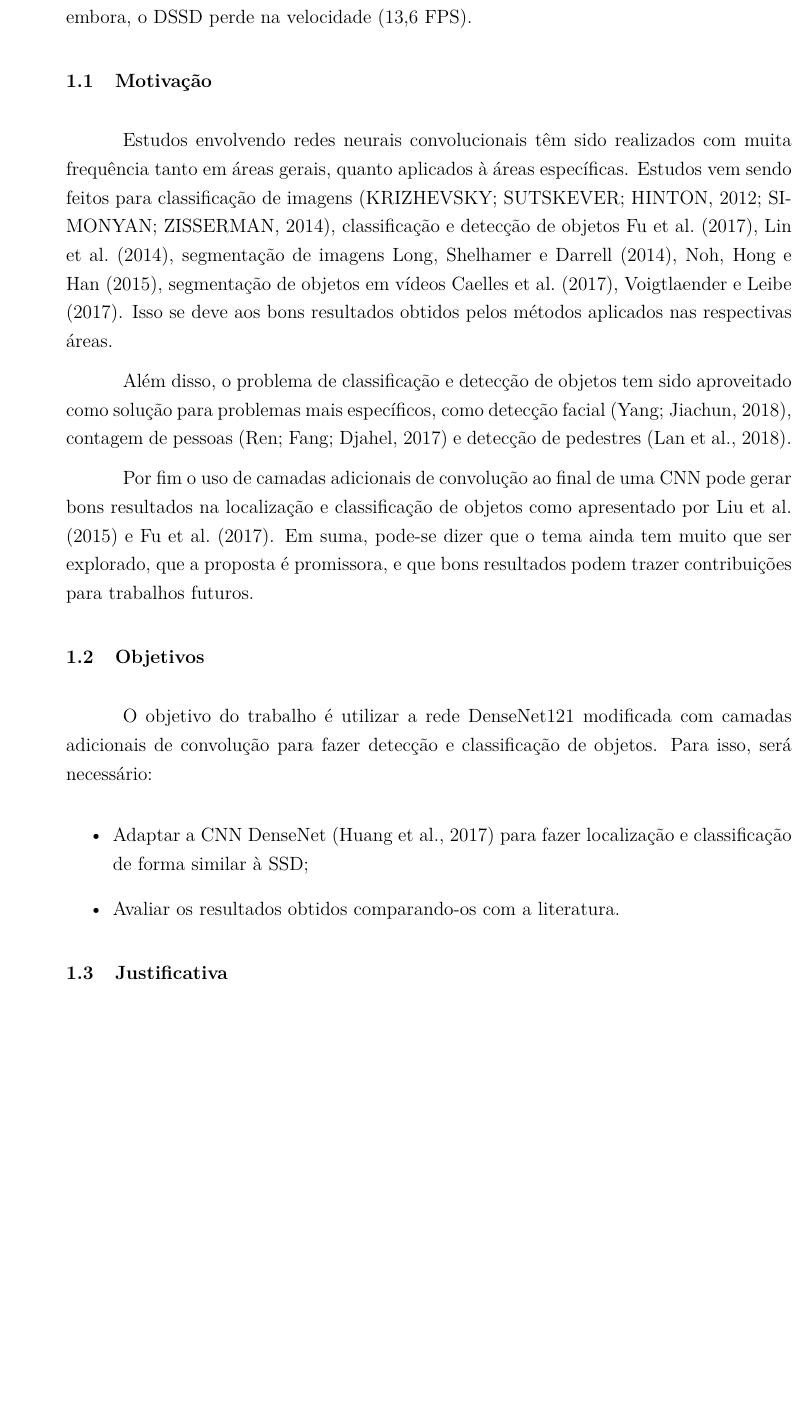
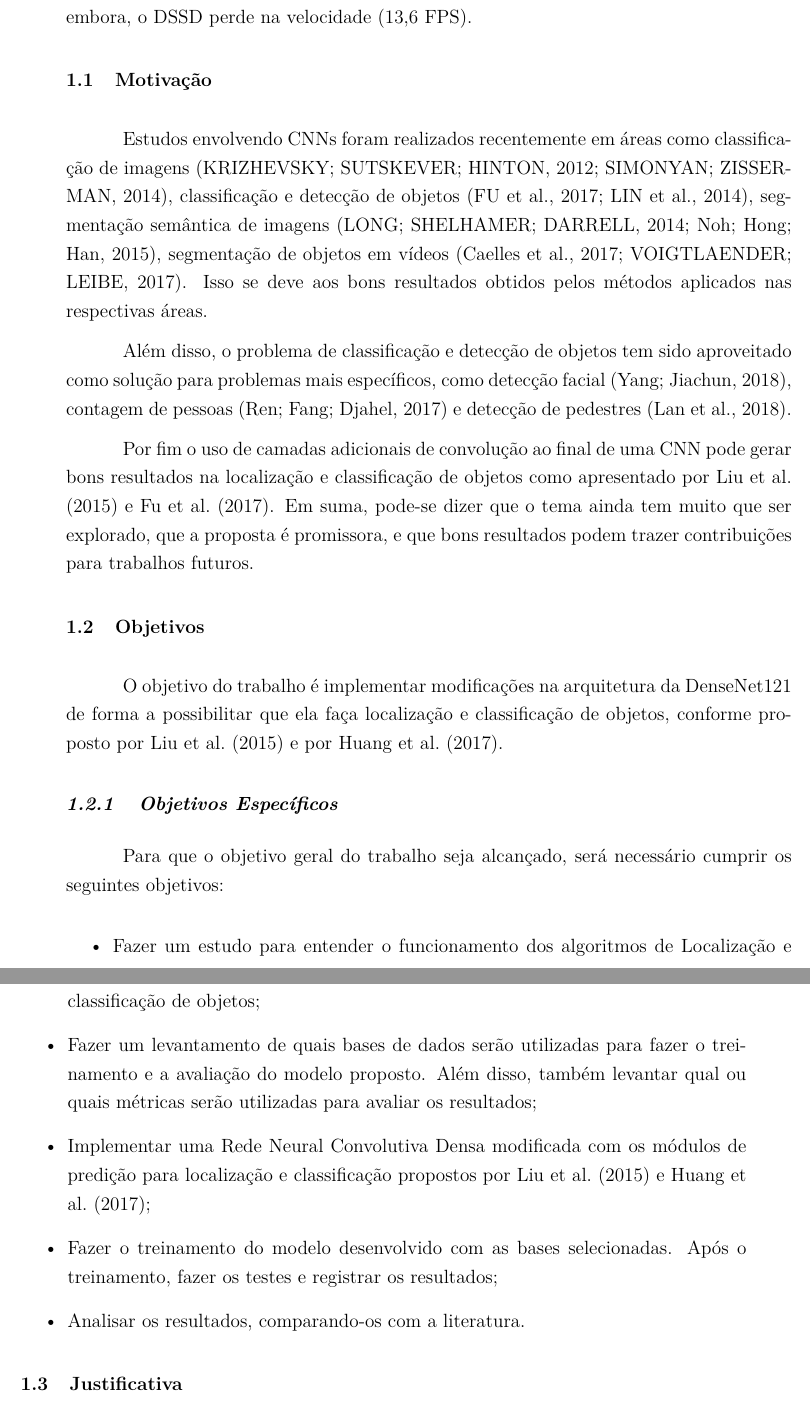
Before and after one commit to adsJunior/Texto-TDII, a LaTeX thesis (Dissertacao.tex, which reads texto/cap1.tex): part of page 20 of 48 before the commit and two parts of pages 20 and 21 of 49 after it, the two joined at a grey line, cut so that both start at the same text, the shorter picture padded with empty space. Compiled offline with pdfLaTeX; a LaTeX package or settings file that is missing is left out.

Commit message:
Correção dos objetivos. Correções na introdução.

```diff
--- a/texto/cap1.tex
+++ b/texto/cap1.tex
@@ -78,13 +82,15 @@ Nas tarefas de localização de objetos as \ac{CNN}s também têm se destacado c
 Uma outra área impactada pelo uso das \ac{CNN}s é a área de segmentação semântica. \citeonline{long-2014} propuseram o uso de uma \ac{FCN} para fazer segmentação semântica e conseguiram obter resultados superiores ao estado da arte, utilizando camadas de deconvolução para aumentar a resolução dos mapas de filtros gerados na saída da \ac{CNN}. \citeonline{noh:2015} propuseram um trabalho mais avançado de forma a tratar algumas limitações encontradas por \citeonline{long-2014}. Essa arquitetura funciona com a estrutura de um \textit{autoencoder}, usando as camadas de deconvolução que não servem para aumentar a resolução, mas para recuperar as informações da imagem de forma mais refinada, de forma a melhorar os resultados da segmentação.
 
 %%% p4 Escrever sobre os resultados obtidos pela DSSD
-Por fim, \citeonline{cheng-2017} propôs uma abordagem alternativa na resolução dos problemas de localização e classificação de objetos utilizando camadas de deconvolução a \ac{DSSD}. A \ac{DSSD} recebe essa sigla, pois é uma extensão do \ac{SSD} \cite{wei-2015}. A diferença é que, ao final, ele acrescenta camadas de deconvolução e, com os resultados das deconvoluções ele faz a classificação e a localização. Os resultados obtidos superam os apresentados pelo \ac{SSD} em \ac{mAP}, alcançando 81,5\% embora, o  \ac{DSSD} perde na velocidade (13,6 FPS).
+Por fim, \citeonline{cheng-2017} propuseram uma abordagem alternativa na resolução dos problemas de localização e classificação de objetos utilizando camadas de deconvolução a \ac{DSSD}. A \ac{DSSD} recebe essa sigla, pois é uma extensão do \ac{SSD} \cite{wei-2015}. A diferença é que, ao final, ele acrescenta camadas de deconvolução e, com os resultados das deconvoluções ele faz a classificação e a localização. Os resultados obtidos superam os apresentados pelo \ac{SSD} em \ac{mAP}, alcançando 81,5\% embora, o  \ac{DSSD} perde na velocidade (13,6 FPS).
+% Resumir essa parte. Caso seja necessário apresentar esses conteúdos, escrever no Referencial Teórico ou nos trabalhos relacionados. FIM
+
 
 \section{Motivação}
 \label{secao:1:1}
 
 %%% p1 Mencionar como as CNNs tem sido objetos de estudo recentemente
-Estudos envolvendo redes neurais convolucionais têm sido realizados com muita frequência tanto em áreas gerais, quanto aplicados à áreas específicas. Estudos vem sendo feitos para classificação de imagens \cite{krizhevsky-2012, simonyan-2014}, classificação e detecção de objetos \citeonline{cheng-2017, lin-2014}, segmentação de imagens \citeonline{long-2014, noh:2015}, segmentação de objetos em vídeos \citeonline{caelles-2017, voigtlaender-2017}. Isso se deve aos bons resultados obtidos pelos métodos aplicados nas respectivas áreas.
+Estudos envolvendo \ac{CNN}s foram realizados recentemente em áreas como classificação de imagens \cite{krizhevsky-2012, simonyan-2014}, classificação e detecção de objetos \cite{cheng-2017, lin-2014}, segmentação semântica de imagens \cite{long-2014, noh:2015}, segmentação de objetos em vídeos \cite{caelles-2017, voigtlaender-2017}. Isso se deve aos bons resultados obtidos pelos métodos aplicados nas respectivas áreas.
 
 %%% p2 Mencionar como as aplicações dos algoritmos de detecção
 Além disso, o problema de classificação e detecção de objetos tem sido aproveitado como solução para problemas mais específicos, como detecção facial \cite{yang-2018}, contagem de pessoas \cite{pren-2017} e detecção de pedestres \cite{lan-2018}.
@@ -96,14 +102,20 @@ Por fim o uso de camadas adicionais de convolução ao final de uma \ac{CNN} pod
 
 \section{Objetivos}
 \label{secao:1:2}
+% Reescrever o Objetivo geral e os objetivos específicos
 
-O objetivo do trabalho é utilizar a rede \ac{DenseNet}121 modificada com camadas adicionais de convolução %e deconvolução
-para fazer detecção e classificação de objetos. Para isso, será necessário:
+O objetivo do trabalho é implementar modificações na arquitetura da \ac{DenseNet}121 de forma a possibilitar que ela faça localização e classificação de objetos, conforme proposto por \citeonline{wei-2015} e por \citeonline{liu-2017}.
+
+\subsection{Objetivos Específicos}
+
+Para que o objetivo geral do trabalho seja alcançado, será necessário cumprir os seguintes objetivos:
 
 \begin{itemize}
-	\item Adaptar a \ac{CNN} \ac{DenseNet} \cite{liu-2017} para fazer localização e classificação de forma similar à \ac{SSD};
-	%\item Alterar a arquitetura da rede inicial para receber camadas de deconvolução de forma a melhorar os resultados da classificação e da Localização;
-	\item Avaliar os resultados obtidos comparando-os com a literatura.
+	\item Fazer um estudo para entender o funcionamento dos algoritmos de Localização e classificação de objetos;
+	\item Fazer um levantamento de quais bases de dados serão utilizadas para fazer o treinamento e a avaliação do modelo proposto. Além disso, também levantar qual ou quais métricas serão utilizadas para avaliar os resultados;
+	\item Implementar uma Rede Neural Convolutiva Densa modificada com os módulos de predição para localização e classificação propostos por \citeonline{wei-2015} e \citeonline{liu-2017};
+	\item Fazer o treinamento do modelo desenvolvido com as bases selecionadas. Após o treinamento, fazer os testes e registrar os resultados;
+	\item Analisar os resultados, comparando-os com a literatura.
 \end{itemize}
 
 \section{Justificativa}
```
Also changed, not shown: pre-texto/abstract.tex (+1 -1 lines), pre-texto/resumo.tex (+1 -1 lines), Dissertacao.pdf, texto/cap1.tex (14 more changed lines).
